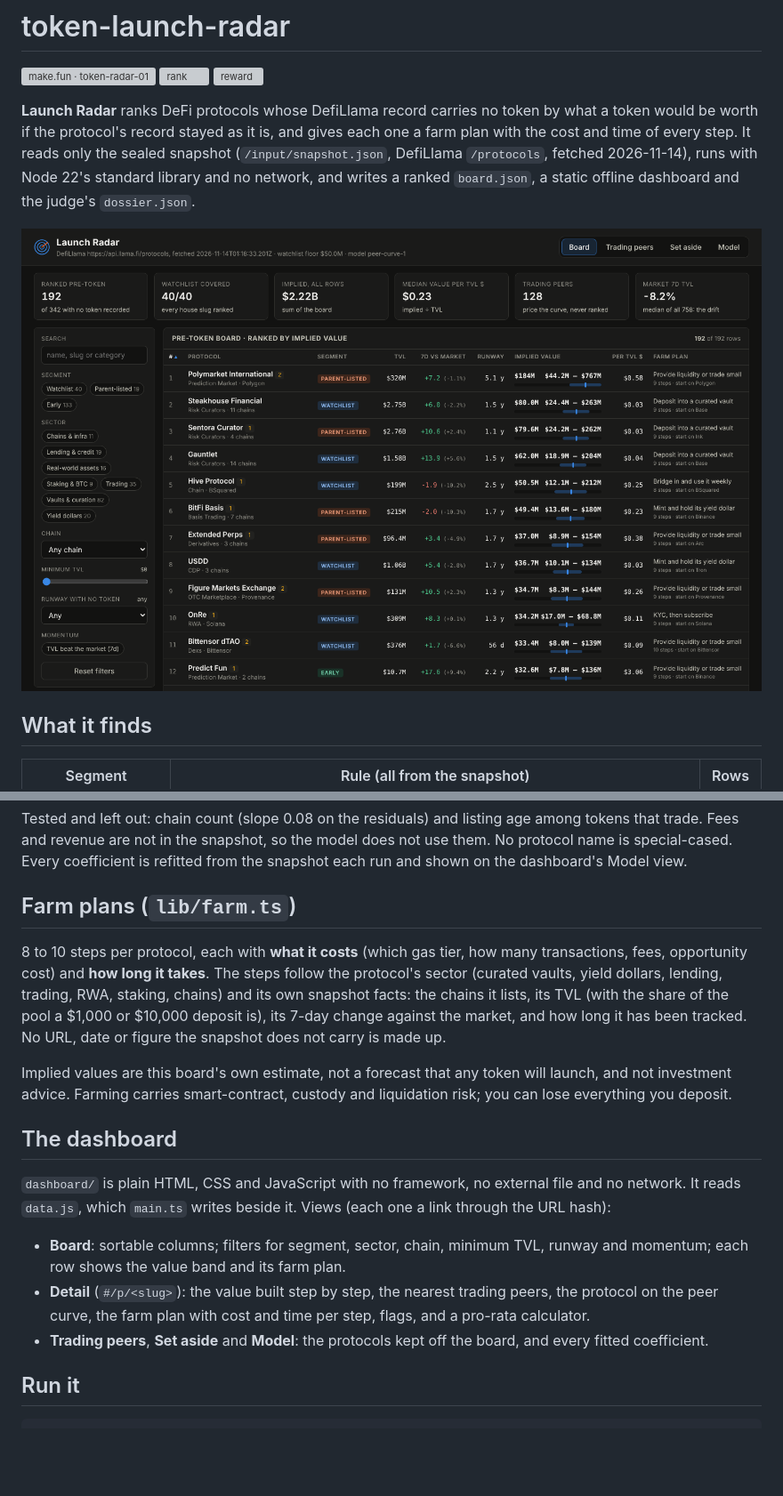
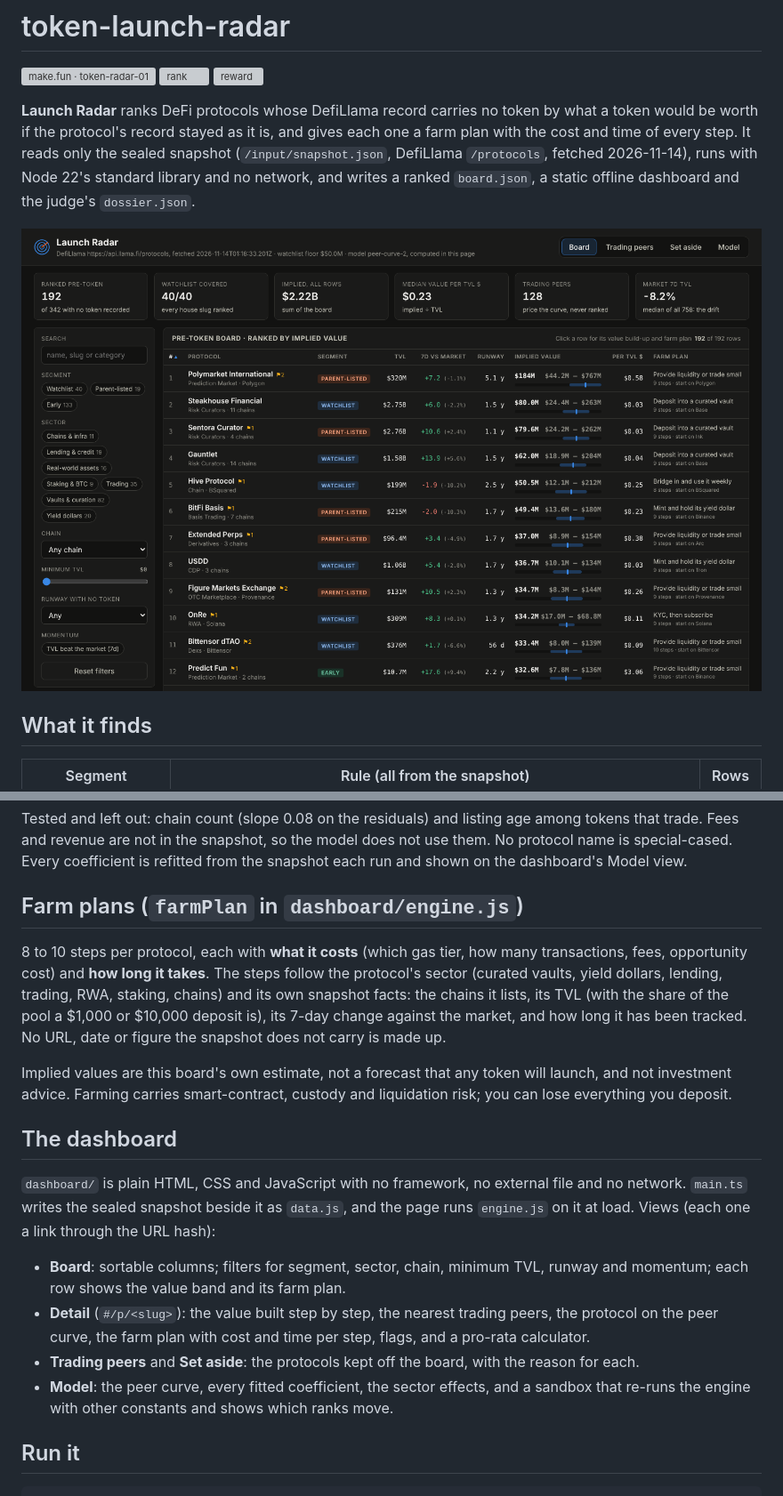
Before and after one commit to hhsan666/token-launch-radar, a Markdown page: README.md, 2 parts joined by grey strips. Shown at 89% size. GitHub-like rendering; pictures changed too: screenshots/1-board.png; blank space fills up the shorter version; grey boxes are pictures that could not be loaded.

```diff
--- a/README.md
+++ b/README.md
@@ -32,7 +34,7 @@ implied = 10^(a + b·log10 TVL) × sector × category × momentum × runway
 
 Tested and left out: chain count (slope 0.08 on the residuals) and listing age among tokens that trade. Fees and revenue are not in the snapshot, so the model does not use them. No protocol name is special-cased. Every coefficient is refitted from the snapshot each run and shown on the dashboard's Model view.
 
-## Farm plans (`lib/farm.ts`)
+## Farm plans (`farmPlan` in `dashboard/engine.js`)
 
 8 to 10 steps per protocol, each with **what it costs** (which gas tier, how many transactions, fees, opportunity cost) and **how long it takes**. The steps follow the protocol's sector (curated vaults, yield dollars, lending, trading, RWA, staking, chains) and its own snapshot facts: the chains it lists, its TVL (with the share of the pool a $1,000 or $10,000 deposit is), its 7-day change against the market, and how long it has been tracked. No URL, date or figure the snapshot does not carry is made up.
 
@@ -40,11 +42,12 @@ Implied values are this board's own estimate, not a forecast that any token will
 
 ## The dashboard
 
-`dashboard/` is plain HTML, CSS and JavaScript with no framework, no external file and no network. It reads `data.js`, which `main.ts` writes beside it. Views (each one a link through the URL hash):
+`dashboard/` is plain HTML, CSS and JavaScript with no framework, no external file and no network. `main.ts` writes the sealed snapshot beside it as `data.js`, and the page runs `engine.js` on it at load. Views (each one a link through the URL hash):
 
 - **Board**: sortable columns; filters for segment, sector, chain, minimum TVL, runway and momentum; each row shows the value band and its farm plan.
 - **Detail** (`#/p/<slug>`): the value built step by step, the nearest trading peers, the protocol on the peer curve, the farm plan with cost and time per step, flags, and a pro-rata calculator.
-- **Trading peers**, **Set aside** and **Model**: the protocols kept off the board, and every fitted coefficient.
+- **Trading peers** and **Set aside**: the protocols kept off the board, with the reason for each.
+- **Model**: the peer curve, every fitted coefficient, the sector effects, and a sandbox that re-runs the engine with other constants and shows which ranks move.
 
 ## Run it
 
```
Also changed, not shown: other parts of README.md (+3 -1 lines), screenshots/2-detail.png, screenshots/3-filtered.png, 10 other files.
